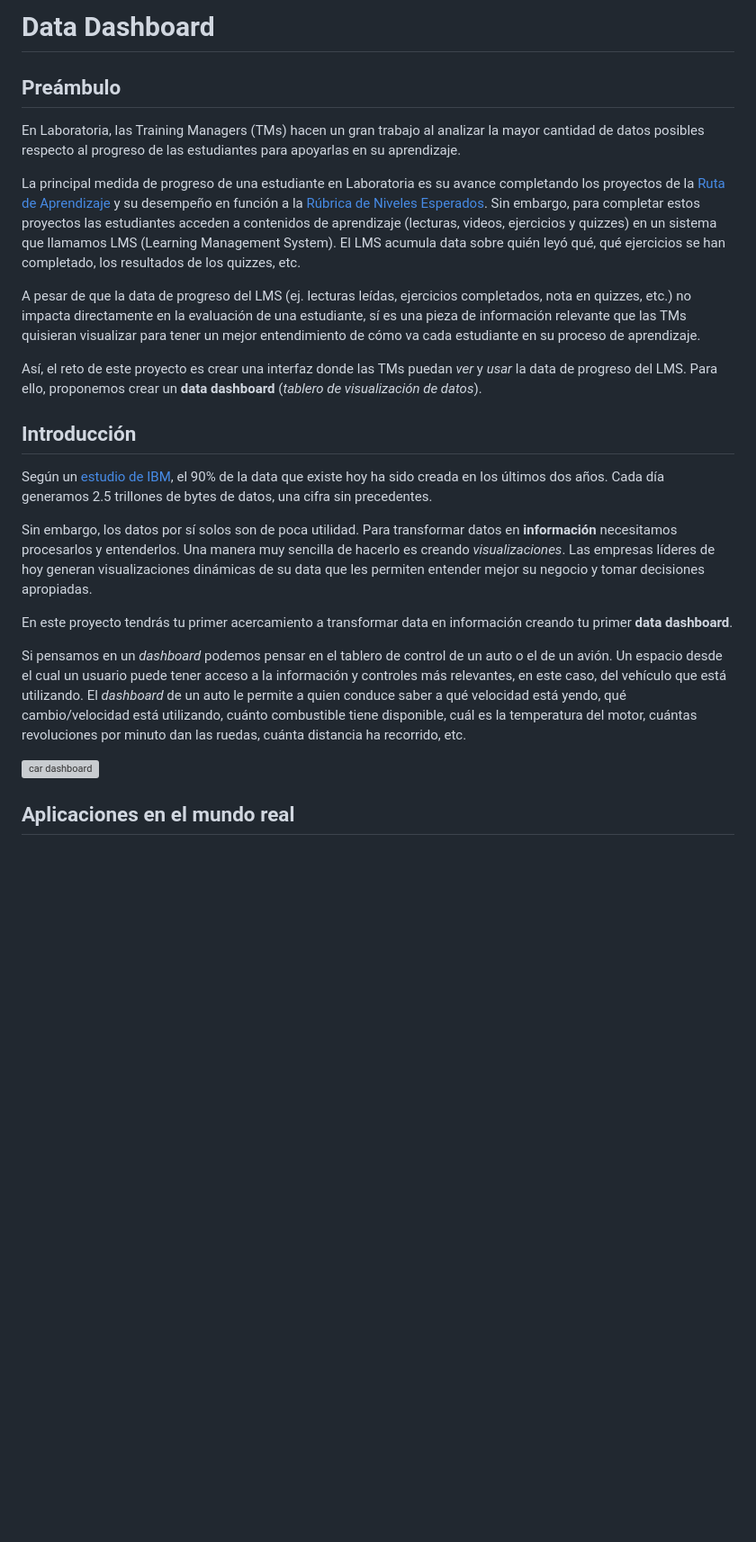
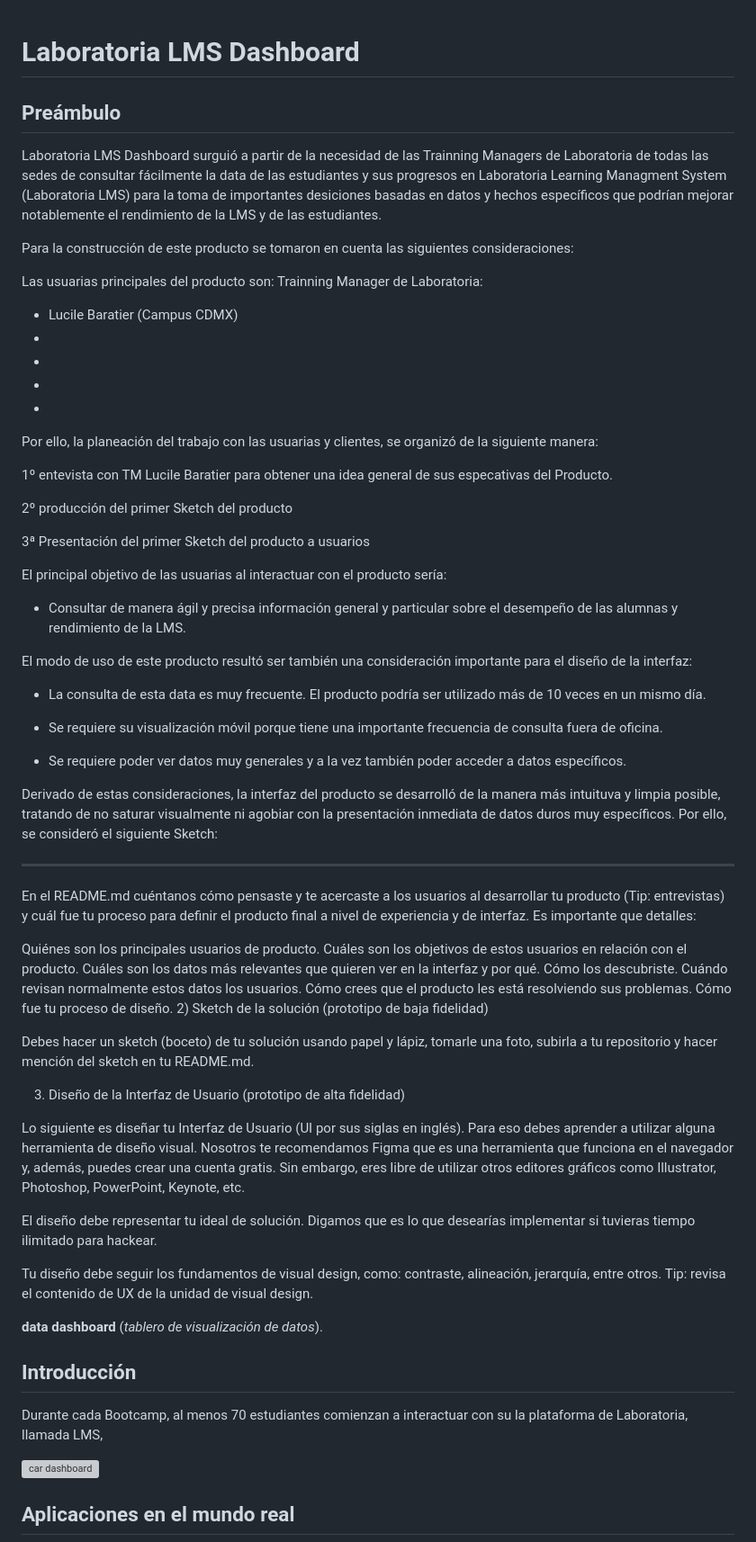
Before and after one commit to Laboratoria/cdmx-2018-06-bc-core-am-data-dashboard, a Markdown page: README.md, the part around the change. Shown at 90% size. GitHub-like rendering; blank space fills up the shorter version; grey boxes are pictures that could not be loaded.

Commit message:
UX-UI Primera parte

```diff
--- a/README.md
+++ b/README.md
@@ -1,51 +1,70 @@
-# Data Dashboard
 
+# Laboratoria LMS Dashboard
 ## Preámbulo
 
-En Laboratoria, las Training Managers (TMs) hacen un gran trabajo al analizar la
-mayor cantidad de datos posibles respecto al progreso de las estudiantes para
-apoyarlas en su aprendizaje.
+Laboratoria LMS Dashboard surguió a partir de la necesidad de las Trainning Managers de Laboratoria de todas las sedes de consultar fácilmente la data de las estudiantes y sus progresos en Laboratoria Learning Managment System (Laboratoria LMS) para la toma de importantes desiciones basadas en datos y hechos específicos que podrían mejorar notablemente el rendimiento de la LMS y de las estudiantes.
 
-La principal medida de progreso de una estudiante en Laboratoria es su avance
-completando los proyectos de la [Ruta de Aprendizaje](https://docs.google.com/spreadsheets/d/1AoXQjZnZ5MTPwJPNEGDyvn5vksiOUoPr932TjAldTE4/edit#gid=536983970)
-y su desempeño en función a la [Rúbrica de Niveles Esperados](https://docs.google.com/spreadsheets/d/e/2PACX-1vSkQy1waRpQ-16sn7VogiDTy-Fz5e7OSZSYUCiHC_bkLAKYewr4L8pWJ_BG210PeULe-TjLScNQQT_x/pubhtml).
-Sin embargo, para completar estos proyectos las estudiantes acceden a contenidos
-de aprendizaje (lecturas, videos, ejercicios y quizzes) en un sistema que
-llamamos LMS (Learning Management System). El LMS acumula data sobre quién
-leyó qué, qué ejercicios se han completado, los resultados de los quizzes, etc.
+Para la construcción de este producto se tomaron en cuenta las siguientes consideraciones:
 
-A pesar de que la data de progreso del LMS (ej. lecturas leídas, ejercicios
-  completados, nota en quizzes, etc.) no impacta directamente en la evaluación
-  de una estudiante, sí es una pieza de información relevante que las TMs
-  quisieran visualizar para tener un mejor entendimiento de cómo va cada
-  estudiante en su proceso de aprendizaje.
+Las usuarias principales del producto son:
+Trainning Manager de Laboratoria:
+* Lucile Baratier (Campus CDMX)
+*
+*
+*
+*
 
-Así, el reto de este proyecto es crear una interfaz donde las TMs puedan
-_ver_ y _usar_ la data de progreso del LMS. Para ello, proponemos crear un
+Por ello, la planeación del trabajo con las usuarias y clientes, se organizó de la siguiente manera:
+
+1º entevista con TM Lucile Baratier para obtener una idea general de sus especativas del Producto.
+
+2º producción del primer Sketch del producto
+
+3ª Presentación del primer Sketch del producto a usuarios
+
+El principal objetivo de las usuarias al interactuar con el producto sería:
+
+* Consultar de manera ágil y precisa información general y particular sobre el desempeño de las alumnas y rendimiento de la LMS.
+
+El modo de uso de este producto resultó ser también una consideración importante para el diseño de la interfaz:
+
+* La consulta de esta data es muy frecuente. El producto podría ser utilizado más de 10 veces en un mismo día.
+
+* Se requiere su visualización móvil porque tiene una importante frecuencia de consulta fuera de oficina.
+
+* Se requiere poder ver datos muy generales y a la vez también poder acceder a datos específicos.
+
+Derivado de estas consideraciones, la interfaz del producto se desarrolló de la manera más intuituva y limpia posible, tratando de no saturar visualmente ni agobiar con la presentación inmediata de datos duros muy específicos. Por ello, se consideró el siguiente Sketch:
+
+
+
+_____
+En el README.md cuéntanos cómo pensaste y te acercaste a los usuarios al desarrollar tu producto (Tip: entrevistas) y cuál fue tu proceso para definir el producto final a nivel de experiencia y de interfaz. Es importante que detalles:
+
+Quiénes son los principales usuarios de producto.
+Cuáles son los objetivos de estos usuarios en relación con el producto.
+Cuáles son los datos más relevantes que quieren ver en la interfaz y por qué. Cómo los descubriste.
+Cuándo revisan normalmente estos datos los usuarios.
+Cómo crees que el producto les está resolviendo sus problemas.
+Cómo fue tu proceso de diseño.
+2) Sketch de la solución (prototipo de baja fidelidad)
+
+Debes hacer un sketch (boceto) de tu solución usando papel y lápiz, tomarle una foto, subirla a tu repositorio y hacer mención del sketch en tu README.md.
+
+3) Diseño de la Interfaz de Usuario (prototipo de alta fidelidad)
+
+Lo siguiente es diseñar tu Interfaz de Usuario (UI por sus siglas en inglés). Para eso debes aprender a utilizar alguna herramienta de diseño visual. Nosotros te recomendamos Figma que es una herramienta que funciona en el navegador y, además, puedes crear una cuenta gratis. Sin embargo, eres libre de utilizar otros editores gráficos como Illustrator, Photoshop, PowerPoint, Keynote, etc.
+
+El diseño debe representar tu ideal de solución. Digamos que es lo que desearías implementar si tuvieras tiempo ilimitado para hackear.
+
+Tu diseño debe seguir los fundamentos de visual design, como: contraste, alineación, jerarquía, entre otros. Tip: revisa el contenido de UX de la unidad de visual design.
+
+
 **data dashboard** (_tablero de visualización de datos_).
 
 ## Introducción
 
-Según un [estudio de IBM](https://www-01.ibm.com/common/ssi/cgi-bin/ssialias?htmlfid=WRL12345USEN),
-el 90% de la data que existe hoy ha sido creada en los últimos dos años.
-Cada día generamos 2.5 trillones de bytes de datos, una cifra sin precedentes.
-
-Sin embargo, los datos por sí solos son de poca utilidad. Para transformar datos
-en **información** necesitamos procesarlos y entenderlos. Una manera muy
-sencilla de hacerlo es creando _visualizaciones_. Las
-empresas líderes de hoy generan visualizaciones dinámicas de su data
-que les permiten entender mejor su negocio y tomar decisiones apropiadas.
-
-En este proyecto tendrás tu primer acercamiento a transformar data en
-información creando tu primer **data dashboard**.
-
-Si pensamos en un _dashboard_ podemos pensar en el tablero de control de un auto
-o el de un avión. Un espacio desde el cual un usuario puede tener acceso a la
-información y controles más relevantes, en este caso, del vehículo que está
-utilizando. El _dashboard_ de un auto le permite a quien conduce saber a qué
-velocidad está yendo, qué cambio/velocidad está utilizando, cuánto combustible
-tiene disponible, cuál es la temperatura del motor, cuántas revoluciones por
-minuto dan las ruedas, cuánta distancia ha recorrido, etc.
+Durante cada Bootcamp, al menos 70 estudiantes comienzan a interactuar con su la plataforma de Laboratoria, llamada LMS,
 
 ![car dashboard](https://img.buzzfeed.com/buzzfeed-static/static/2017-02/7/12/enhanced/buzzfeed-prod-fastlane-03/original-17515-1486490056-3.jpg?crop=2041:1068;80,248)
 
```
Also changed, not shown: images/Labo.png (added), images/Laboratoria.png (added), 7 other files.
